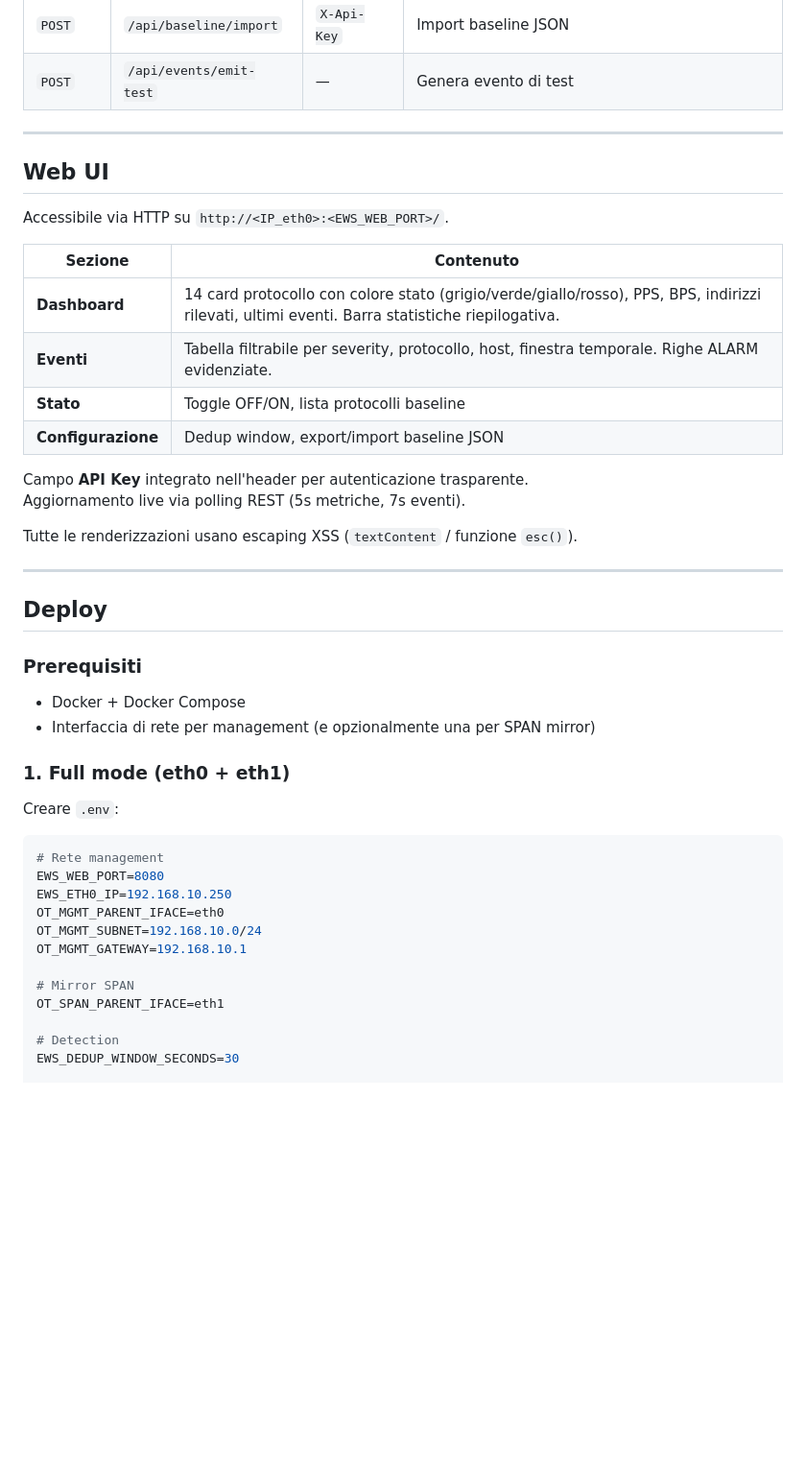
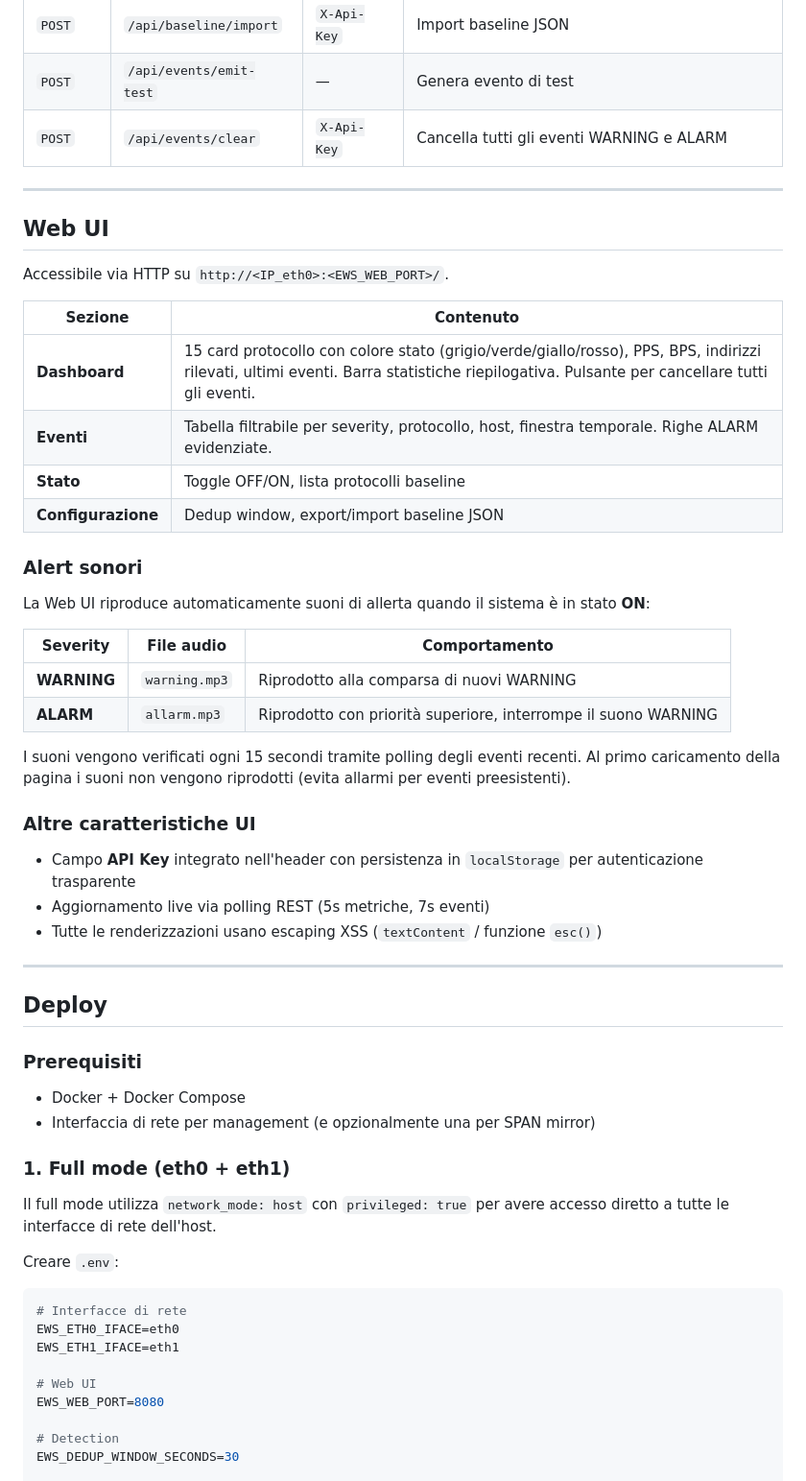
Before and after one commit to IlBuonTommy/EWS_Honeypot_OT, a Markdown page: README.md, the part around one of its changes. Shown at 96% size. Rendered like a GitHub page; blank space fills up the shorter version.

````diff
--- a/README.md
+++ b/README.md
@@ -180,6 +194,7 @@ Gli endpoint mutabili (POST) richiedono l'header `X-Api-Key` **se** la variabile
 | `POST` | `/api/baseline/export` | — | Export baseline JSON |
 | `POST` | `/api/baseline/import` | `X-Api-Key` | Import baseline JSON |
 | `POST` | `/api/events/emit-test` | — | Genera evento di test |
+| `POST` | `/api/events/clear` | `X-Api-Key` | Cancella tutti gli eventi WARNING e ALARM |
 
 ---
 
@@ -189,15 +204,27 @@ Accessibile via HTTP su `http://<IP_eth0>:<EWS_WEB_PORT>/`.
 
 | Sezione | Contenuto |
 |---|---|
-| **Dashboard** | 14 card protocollo con colore stato (grigio/verde/giallo/rosso), PPS, BPS, indirizzi rilevati, ultimi eventi. Barra statistiche riepilogativa. |
+| **Dashboard** | 15 card protocollo con colore stato (grigio/verde/giallo/rosso), PPS, BPS, indirizzi rilevati, ultimi eventi. Barra statistiche riepilogativa. Pulsante per cancellare tutti gli eventi. |
 | **Eventi** | Tabella filtrabile per severity, protocollo, host, finestra temporale. Righe ALARM evidenziate. |
 | **Stato** | Toggle OFF/ON, lista protocolli baseline |
 | **Configurazione** | Dedup window, export/import baseline JSON |
 
-Campo **API Key** integrato nell'header per autenticazione trasparente.
-Aggiornamento live via polling REST (5s metriche, 7s eventi).
+### Alert sonori
 
-Tutte le renderizzazioni usano escaping XSS (`textContent` / funzione `esc()`).
+La Web UI riproduce automaticamente suoni di allerta quando il sistema è in stato **ON**:
+
+| Severity | File audio | Comportamento |
+|---|---|---|
+| **WARNING** | `warning.mp3` | Riprodotto alla comparsa di nuovi WARNING |
+| **ALARM** | `allarm.mp3` | Riprodotto con priorità superiore, interrompe il suono WARNING |
+
+I suoni vengono verificati ogni 15 secondi tramite polling degli eventi recenti. Al primo caricamento della pagina i suoni non vengono riprodotti (evita allarmi per eventi preesistenti).
+
+### Altre caratteristiche UI
+
+- Campo **API Key** integrato nell'header con persistenza in `localStorage` per autenticazione trasparente
+- Aggiornamento live via polling REST (5s metriche, 7s eventi)
+- Tutte le renderizzazioni usano escaping XSS (`textContent` / funzione `esc()`)
 
 ---
 
@@ -210,18 +237,17 @@ Tutte le renderizzazioni usano escaping XSS (`textContent` / funzione `esc()`).
 
 ### 1. Full mode (eth0 + eth1)
 
+Il full mode utilizza `network_mode: host` con `privileged: true` per avere accesso diretto a tutte le interfacce di rete dell'host.
+
 Creare `.env`:
 
 ```env
-# Rete management
+# Interfacce di rete
+EWS_ETH0_IFACE=eth0
+EWS_ETH1_IFACE=eth1
+
+# Web UI
 EWS_WEB_PORT=8080
-EWS_ETH0_IP=192.168.10.250
-OT_MGMT_PARENT_IFACE=eth0
-OT_MGMT_SUBNET=192.168.10.0/24
-OT_MGMT_GATEWAY=192.168.10.1
-
-# Mirror SPAN
-OT_SPAN_PARENT_IFACE=eth1
 
 # Detection
 EWS_DEDUP_WINDOW_SECONDS=30
````
Also changed, not shown: other parts of README.md (+64 -23 lines).
